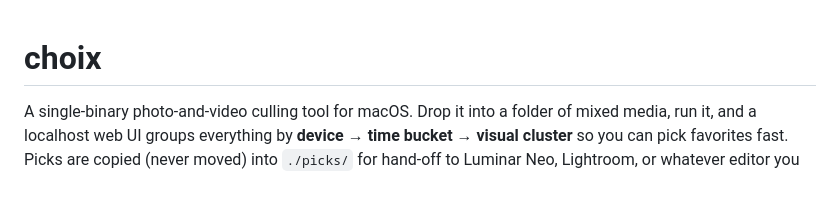
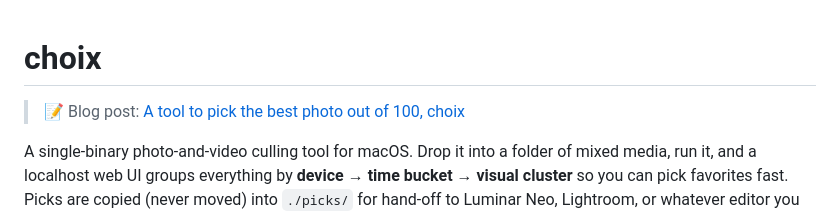
Before and after one commit to volodymyrsmirnov/choix, a Markdown page: README.md, the part around the change. GitHub-like rendering; blank space fills up the shorter version.

Commit message:
Link the blog post in the README
Claude-Session: https://claude.ai/code/session_01PLERgKnbWDNkoYdGLxxy5V

```diff
--- a/README.md
+++ b/README.md
@@ -1,4 +1,6 @@
 # choix
+
+> 📝 Blog post: [A tool to pick the best photo out of 100, choix](https://volodymyr.smirnov.im/writing/choix/)
 
 A single-binary photo-and-video culling tool for macOS. Drop it into a folder
 of mixed media, run it, and a localhost web UI groups everything by
```
